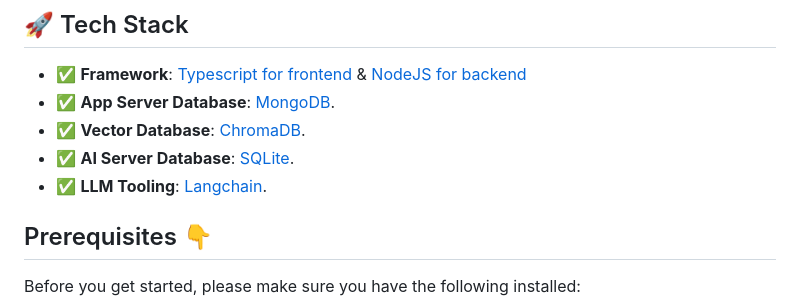
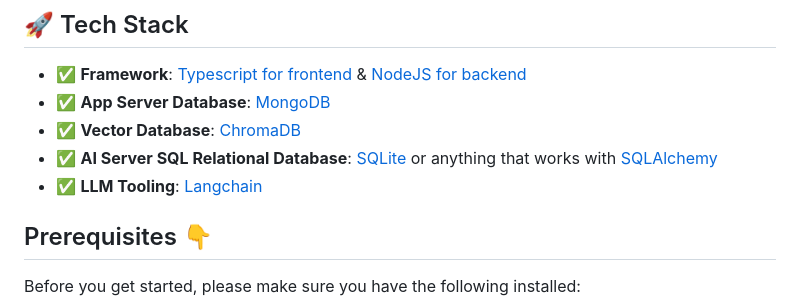
Before and after one commit to qrev-ai/qrev, a Markdown page: README.md, the part around the change. GitHub-like rendering.

Commit message:
Enhanced tech stack line

```diff
--- a/README.md
+++ b/README.md
@@ -47,10 +47,10 @@ Open to ideas.
 ## 🚀 Tech Stack
 
 - ✅ **Framework**: [Typescript for frontend](https://www.typescriptlang.org/) & [NodeJS for backend](https://nodejs.org/en)
-- ✅ **App Server Database**: [MongoDB](https://www.mongodb.com/).
-- ✅ **Vector Database**: [ChromaDB](https://www.trychroma.com/).
-- ✅ **AI Server Database**: [SQLite](https://www.sqlite.org/).
-- ✅ **LLM Tooling**: [Langchain](https://github.com/hwchase17/langchain).
+- ✅ **App Server Database**: [MongoDB](https://www.mongodb.com/)
+- ✅ **Vector Database**: [ChromaDB](https://www.trychroma.com/)
+- ✅ **AI Server SQL Relational Database**: [SQLite](https://www.sqlite.org/) or anything that works with [SQLAlchemy](https://www.sqlalchemy.org/)
+- ✅ **LLM Tooling**: [Langchain](https://github.com/hwchase17/langchain)
 
 ## Prerequisites :point_down:
 
```
